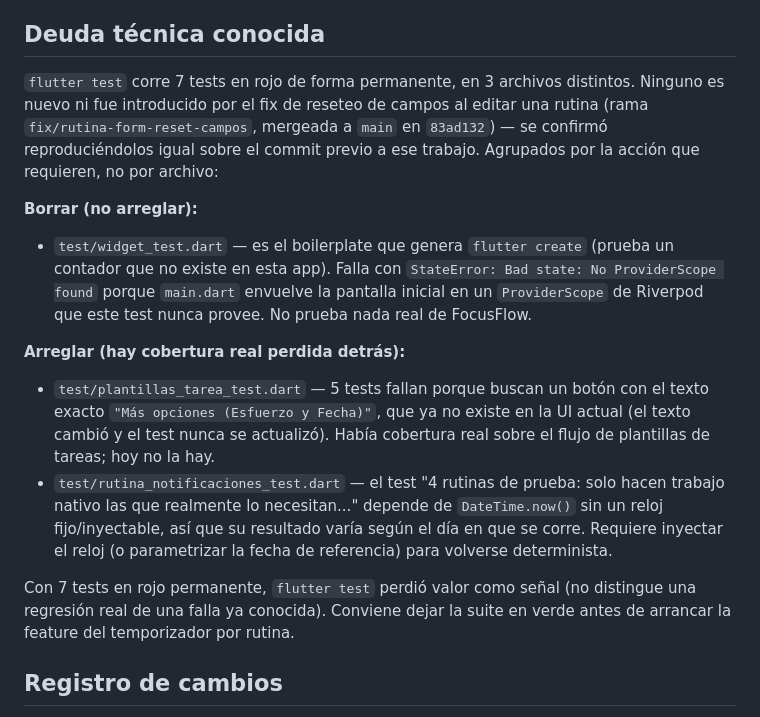
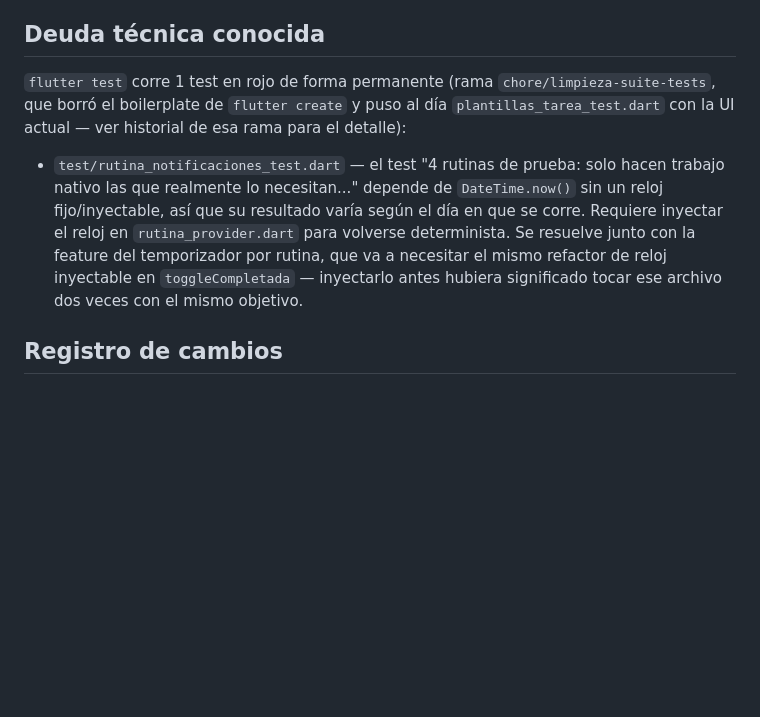
Before and after one commit to JLBeasITEL/FocusFlow, a Markdown page: README.md, the part around the change. Rendered like a GitHub page; blank space fills up the shorter version.

Commit message:
docs: actualiza la deuda técnica de tests tras la limpieza de la suite
Elimina los dos puntos ya resueltos (widget_test.dart borrado,
plantillas_tarea_test.dart al día con la UI actual) y deja documentado que
el DateTime.now() sin reloj inyectable en rutina_notificaciones_test.dart se
resuelve junto con la feature del temporizador, que necesita el mismo
refactor de reloj en toggleCompletada.

Co-Authored-By: Claude Sonnet 5 <noreply@anthropic.com>

```diff
--- a/README.md
+++ b/README.md
@@ -286,16 +286,9 @@ La primera vez que se instala en un dispositivo, la app pedirá (vía `Onboardin
 
 ## Deuda técnica conocida
 
-`flutter test` corre 7 tests en rojo de forma permanente, en 3 archivos distintos. Ninguno es nuevo ni fue introducido por el fix de reseteo de campos al editar una rutina (rama `fix/rutina-form-reset-campos`, mergeada a `main` en `83ad132`) — se confirmó reproduciéndolos igual sobre el commit previo a ese trabajo. Agrupados por la acción que requieren, no por archivo:
+`flutter test` corre 1 test en rojo de forma permanente (rama `chore/limpieza-suite-tests`, que borró el boilerplate de `flutter create` y puso al día `plantillas_tarea_test.dart` con la UI actual — ver historial de esa rama para el detalle):
 
-**Borrar (no arreglar):**
-- `test/widget_test.dart` — es el boilerplate que genera `flutter create` (prueba un contador que no existe en esta app). Falla con `StateError: Bad state: No ProviderScope found` porque `main.dart` envuelve la pantalla inicial en un `ProviderScope` de Riverpod que este test nunca provee. No prueba nada real de FocusFlow.
-
-**Arreglar (hay cobertura real perdida detrás):**
-- `test/plantillas_tarea_test.dart` — 5 tests fallan porque buscan un botón con el texto exacto `"Más opciones (Esfuerzo y Fecha)"`, que ya no existe en la UI actual (el texto cambió y el test nunca se actualizó). Había cobertura real sobre el flujo de plantillas de tareas; hoy no la hay.
-- `test/rutina_notificaciones_test.dart` — el test "4 rutinas de prueba: solo hacen trabajo nativo las que realmente lo necesitan..." depende de `DateTime.now()` sin un reloj fijo/inyectable, así que su resultado varía según el día en que se corre. Requiere inyectar el reloj (o parametrizar la fecha de referencia) para volverse determinista.
-
-Con 7 tests en rojo permanente, `flutter test` perdió valor como señal (no distingue una regresión real de una falla ya conocida). Conviene dejar la suite en verde antes de arrancar la feature del temporizador por rutina.
+- `test/rutina_notificaciones_test.dart` — el test "4 rutinas de prueba: solo hacen trabajo nativo las que realmente lo necesitan..." depende de `DateTime.now()` sin un reloj fijo/inyectable, así que su resultado varía según el día en que se corre. Requiere inyectar el reloj en `rutina_provider.dart` para volverse determinista. Se resuelve junto con la feature del temporizador por rutina, que va a necesitar el mismo refactor de reloj inyectable en `toggleCompletada` — inyectarlo antes hubiera significado tocar ese archivo dos veces con el mismo objetivo.
 
 ## Registro de cambios
 
```
